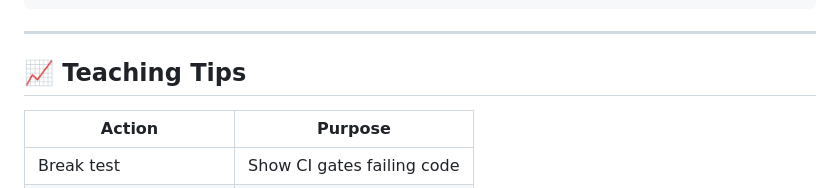
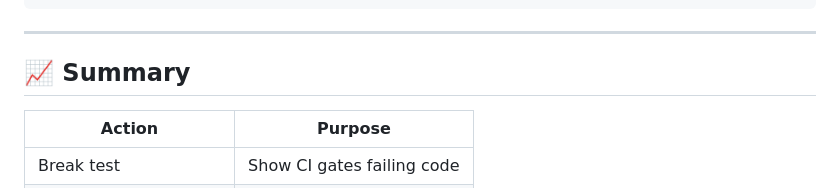
Before and after one commit to mindful-ai/ust-raspberry-pi-2025, a Markdown page: day-22/ci-cd-demo/ci_cd_flask_github_actions.md, the part around the change. GitHub-like rendering.

```diff
--- a/day-22/ci-cd-demo/ci_cd_flask_github_actions.md
+++ b/day-22/ci-cd-demo/ci_cd_flask_github_actions.md
@@ -246,7 +246,7 @@ nohup python app.py &
 
 ---
 
-## 📈 Teaching Tips
+## 📈 Summary
 
 | Action | Purpose |
 |--------|--------|
```
